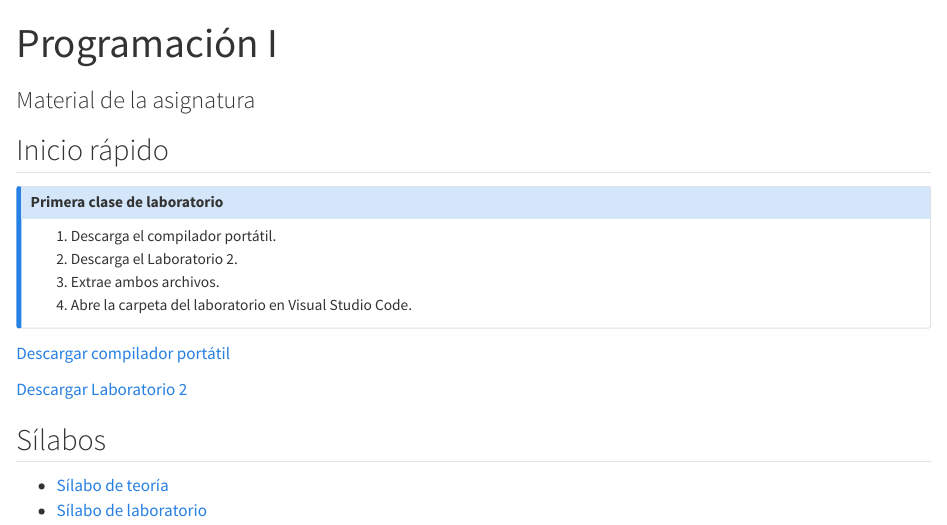
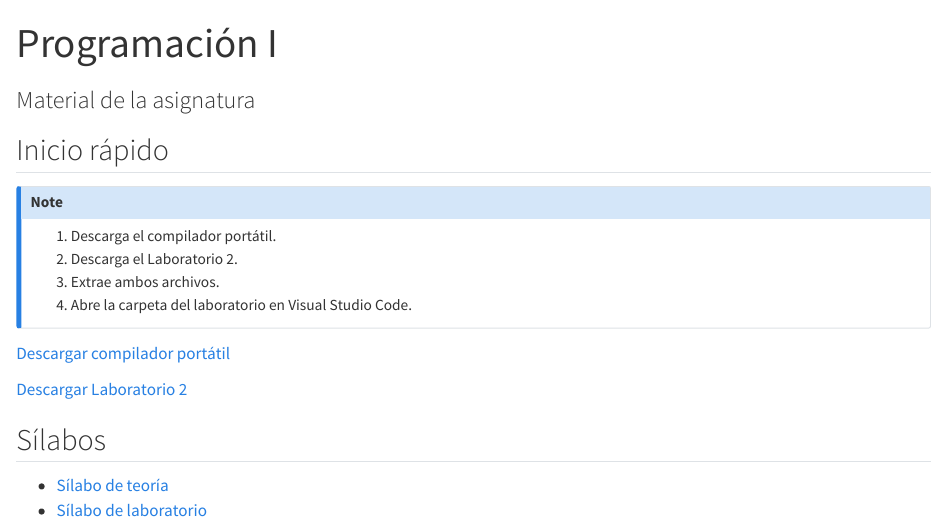
Before and after one commit to Tomas-Santana/252G02-programacion-I, a Quarto document (index.qmd): the page in a window 1100 px wide, from its top. Rendered offline with R 4.5, knitr and Pandoc in place of Quarto, with nearby package versions.

Commit message:
quitar header innecesario

```diff
--- a/index.qmd
+++ b/index.qmd
@@ -6,7 +6,6 @@ subtitle: "Material de la asignatura"
 ## Inicio rápido
 
 ::: {.callout-note}
-### Primera clase de laboratorio
 
 1. Descarga el compilador portátil.
 2. Descarga el Laboratorio 2.
```
